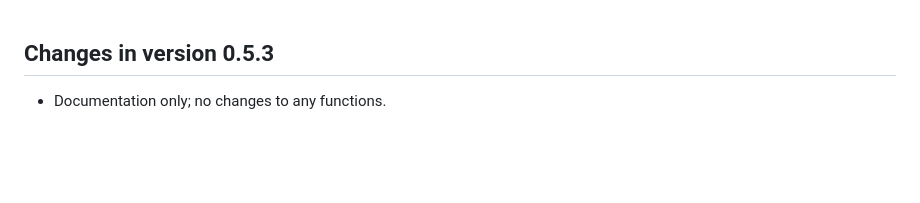
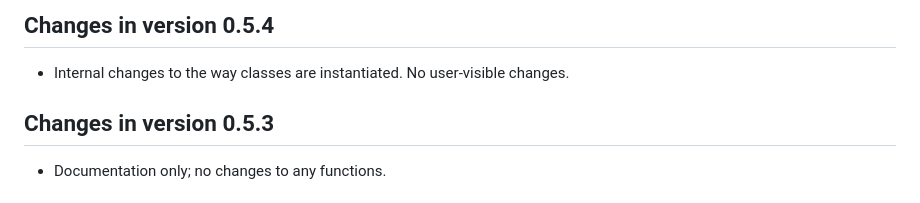
Before and after one commit to marberts/sps, a Markdown page: NEWS.md, the part around the change. GitHub-like rendering; blank space fills up the shorter version.

Commit message:
Getting ready for CRAN

```diff
--- a/NEWS.md
+++ b/NEWS.md
@@ -1,3 +1,7 @@
+## Changes in version 0.5.4
+
+- Internal changes to the way classes are instantiated. No user-visible changes.
+
 ## Changes in version 0.5.3
 
 - Documentation only; no changes to any functions.
```
